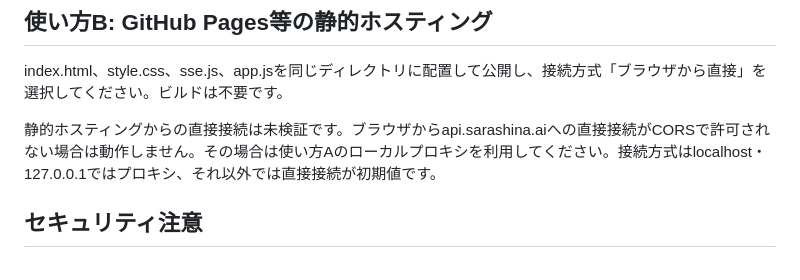
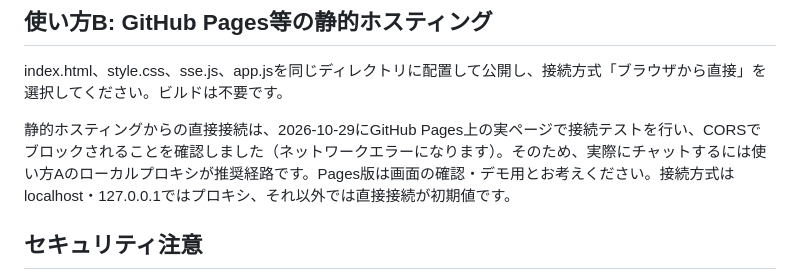
Before and after one commit to meta1529-dev/sarashina-chat, a Markdown page: README.md, the part around the change. GitHub-like rendering.

Commit message:
README: 直接接続がCORSでブロックされることを実測で追記（推奨はローカルプロキシ）

```diff
--- a/README.md
+++ b/README.md
@@ -35,7 +35,7 @@ http://127.0.0.1:8787 を開き、接続方式「ローカルプロキシ」を
 
 index.html、style.css、sse.js、app.jsを同じディレクトリに配置して公開し、接続方式「ブラウザから直接」を選択してください。ビルドは不要です。
 
-静的ホスティングからの直接接続は未検証です。ブラウザからapi.sarashina.aiへの直接接続がCORSで許可されない場合は動作しません。その場合は使い方Aのローカルプロキシを利用してください。接続方式はlocalhost・127.0.0.1ではプロキシ、それ以外では直接接続が初期値です。
+静的ホスティングからの直接接続は、2026-10-29にGitHub Pages上の実ページで接続テストを行い、CORSでブロックされることを確認しました（ネットワークエラーになります）。そのため、実際にチャットするには使い方Aのローカルプロキシが推奨経路です。Pages版は画面の確認・デモ用とお考えください。接続方式はlocalhost・127.0.0.1ではプロキシ、それ以外では直接接続が初期値です。
 
 ## セキュリティ注意
 
```
